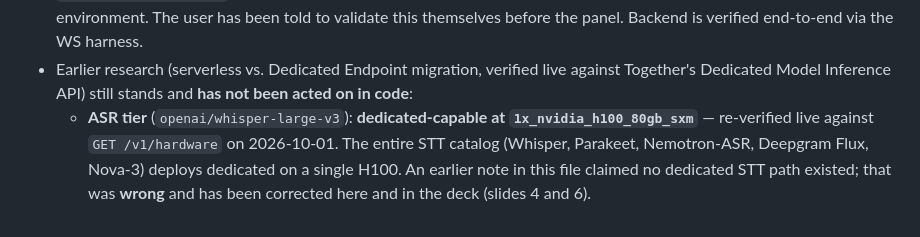
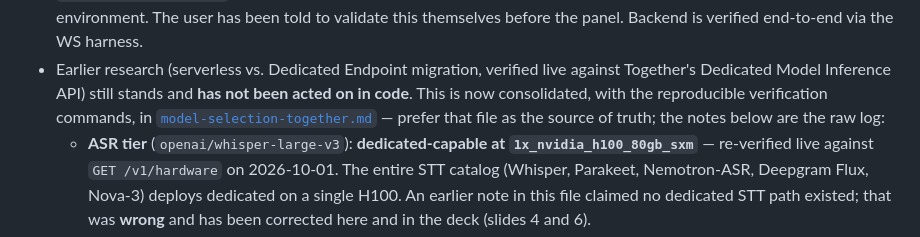
Before and after one commit to hjma29/realtime_transcription, a Markdown page: agent-handover.md, the part around the change. Drawn GitHub-style.

```diff
--- a/agent-handover.md
+++ b/agent-handover.md
@@ -195,7 +195,10 @@ session history for how a synthetic WAV was first created).
   before the panel. Backend is verified end-to-end via the WS harness.
 - Earlier research (serverless vs. Dedicated Endpoint migration, verified
   live against Together's Dedicated Model Inference API) still stands and
-  **has not been acted on in code**:
+  **has not been acted on in code**. This is now consolidated, with the
+  reproducible verification commands, in
+  [`model-selection-together.md`](model-selection-together.md) — prefer
+  that file as the source of truth; the notes below are the raw log:
   - **ASR tier** (`openai/whisper-large-v3`): **dedicated-capable at
     `1x_nvidia_h100_80gb_sxm`** — re-verified live against `GET
     /v1/hardware` on 2026-10-01. The entire STT catalog (Whisper, Parakeet,
```
Also changed, not shown: README.md (+5 -2 lines), model-selection-together.md (added, +217 -0 lines).
